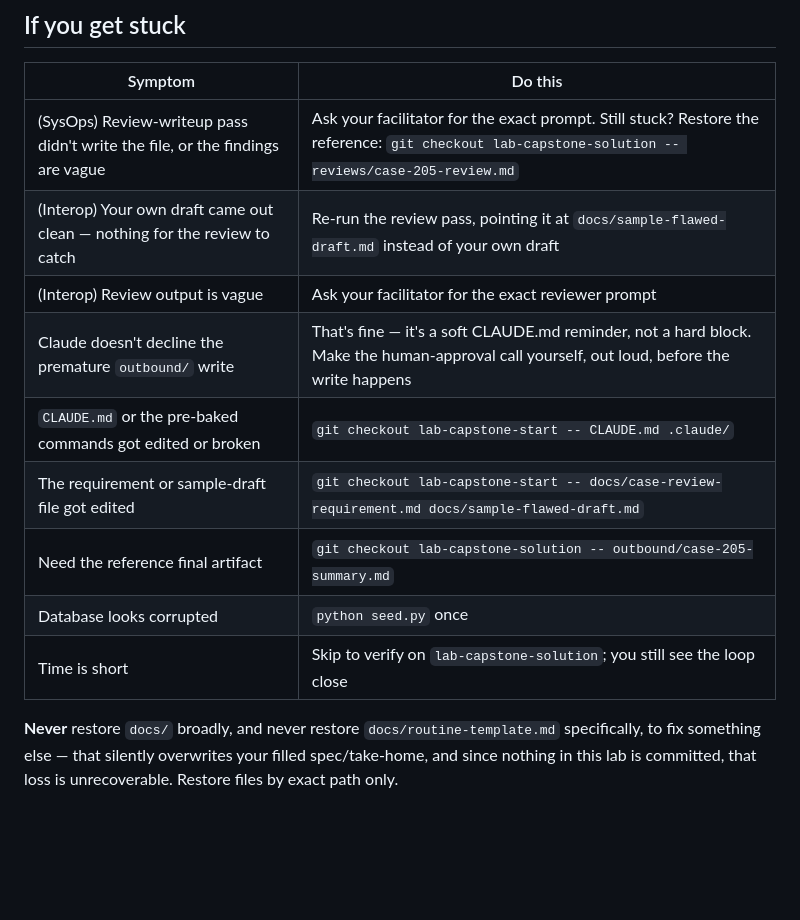
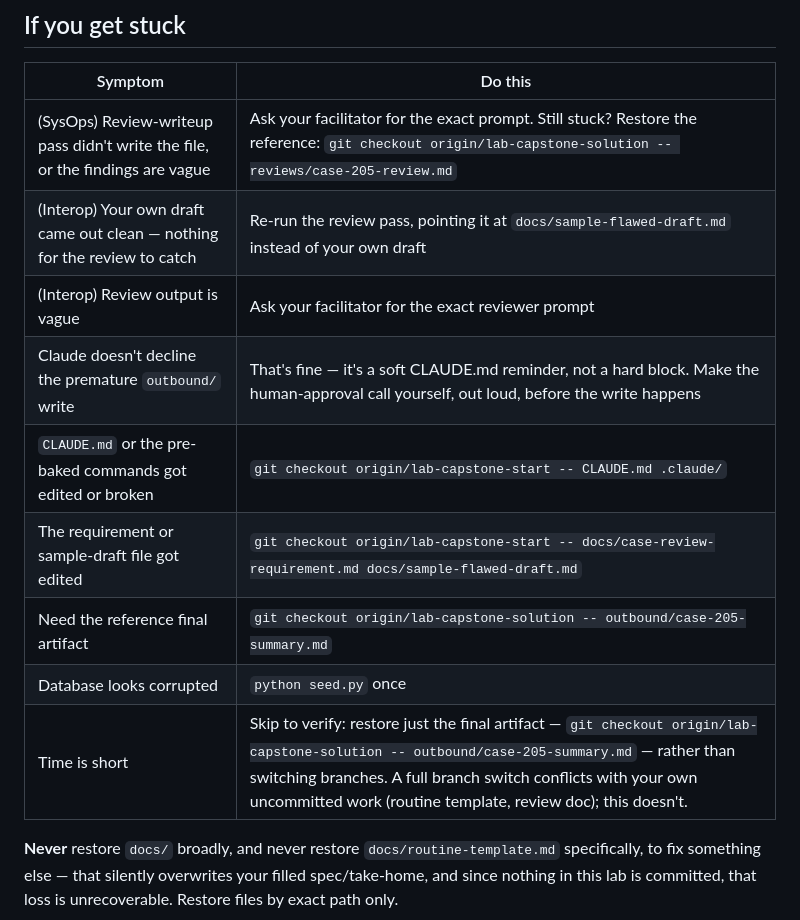
Before and after one commit to patelvishal-caylent/tenant-helpdesk, a Markdown page: labs/CAPSTONE.md, the part around the change. Drawn GitHub-style; blank space fills up the shorter version.

Commit message:
Fix rescue-command git references: add origin/ prefix, remove risky branch-switch
Dry-run found every -- <path> rescue command referencing a bare
lab-N-start/lab-N-solution branch name fails with 'fatal: invalid
reference' -- git clone + the card's own Step 0 checkout never creates
a local branch by that name, only the origin/ remote-tracking ref.
Also fixes a second, independent failure on capstone's 'time is short'
row (untracked-file overwrite conflict from a full branch switch).

```diff
--- a/labs/CAPSTONE.md
+++ b/labs/CAPSTONE.md
@@ -177,14 +177,14 @@ No invocation of your own is required to reach done — the filled template is t
 
 | Symptom | Do this |
 |---|---|
-| (SysOps) Review-writeup pass didn't write the file, or the findings are vague | Ask your facilitator for the exact prompt. Still stuck? Restore the reference: `git checkout lab-capstone-solution -- reviews/case-205-review.md` |
+| (SysOps) Review-writeup pass didn't write the file, or the findings are vague | Ask your facilitator for the exact prompt. Still stuck? Restore the reference: `git checkout origin/lab-capstone-solution -- reviews/case-205-review.md` |
 | (Interop) Your own draft came out clean — nothing for the review to catch | Re-run the review pass, pointing it at `docs/sample-flawed-draft.md` instead of your own draft |
 | (Interop) Review output is vague | Ask your facilitator for the exact reviewer prompt |
 | Claude doesn't decline the premature `outbound/` write | That's fine — it's a soft CLAUDE.md reminder, not a hard block. Make the human-approval call yourself, out loud, before the write happens |
-| `CLAUDE.md` or the pre-baked commands got edited or broken | `git checkout lab-capstone-start -- CLAUDE.md .claude/` |
-| The requirement or sample-draft file got edited | `git checkout lab-capstone-start -- docs/case-review-requirement.md docs/sample-flawed-draft.md` |
-| Need the reference final artifact | `git checkout lab-capstone-solution -- outbound/case-205-summary.md` |
+| `CLAUDE.md` or the pre-baked commands got edited or broken | `git checkout origin/lab-capstone-start -- CLAUDE.md .claude/` |
+| The requirement or sample-draft file got edited | `git checkout origin/lab-capstone-start -- docs/case-review-requirement.md docs/sample-flawed-draft.md` |
+| Need the reference final artifact | `git checkout origin/lab-capstone-solution -- outbound/case-205-summary.md` |
 | Database looks corrupted | `python seed.py` once |
-| Time is short | Skip to verify on `lab-capstone-solution`; you still see the loop close |
+| Time is short | Skip to verify: restore just the final artifact — `git checkout origin/lab-capstone-solution -- outbound/case-205-summary.md` — rather than switching branches. A full branch switch conflicts with your own uncommitted work (routine template, review doc); this doesn't. |
 
 **Never** restore `docs/` broadly, and never restore `docs/routine-template.md` specifically, to fix something else — that silently overwrites your filled spec/take-home, and since nothing in this lab is committed, that loss is unrecoverable. Restore files by exact path only.
```
Also changed, not shown: labs/LAB-1.md (+1 -1 lines), labs/LAB-2.md (+1 -1 lines).
